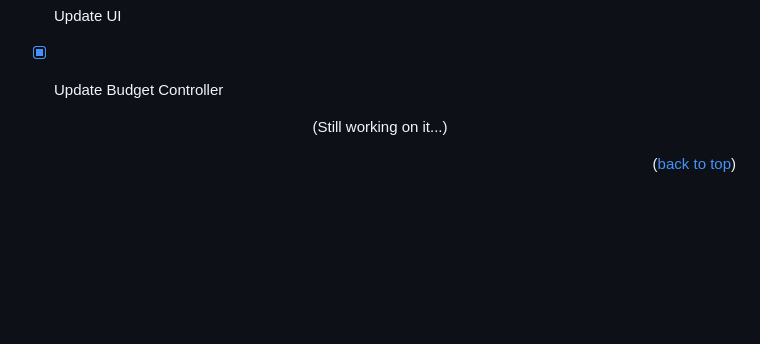
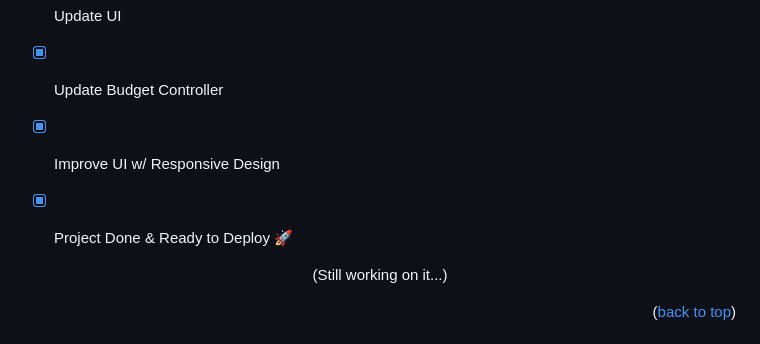
Before and after one commit to yamisagi/budget-buddy, a Markdown page: README.md, the part around the change. GitHub-like rendering; blank space fills up the shorter version.

```diff
--- a/README.md
+++ b/README.md
@@ -78,6 +78,8 @@ In this repository, I will create a simple budget app that helps you to track yo
 - [x] Calculate Budget
 - [x] Update UI
 - [x] Update Budget Controller
+- [x] Improve UI w/ Responsive Design
+- [x] Project Done & Ready to Deploy 🚀
 
 
 
```
